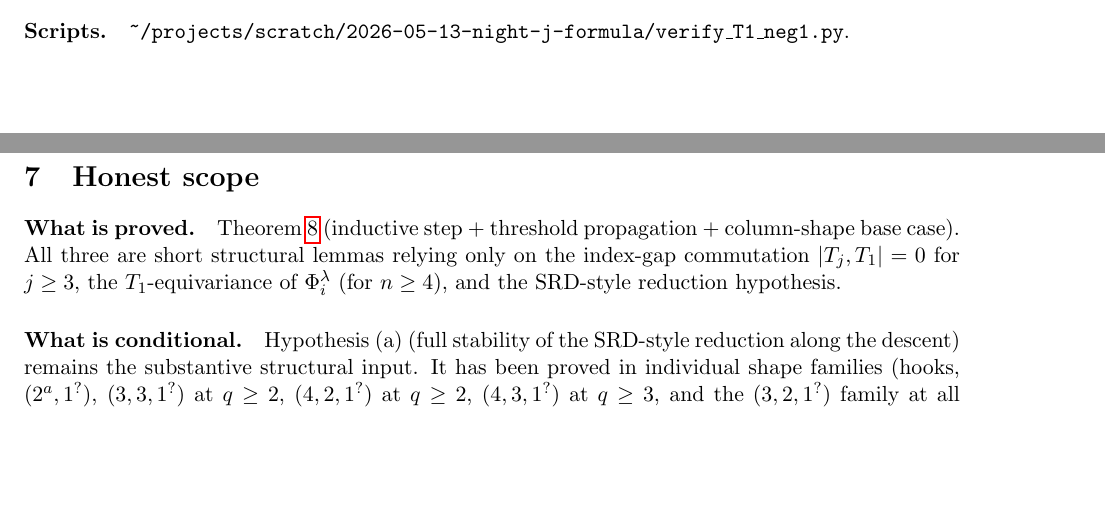
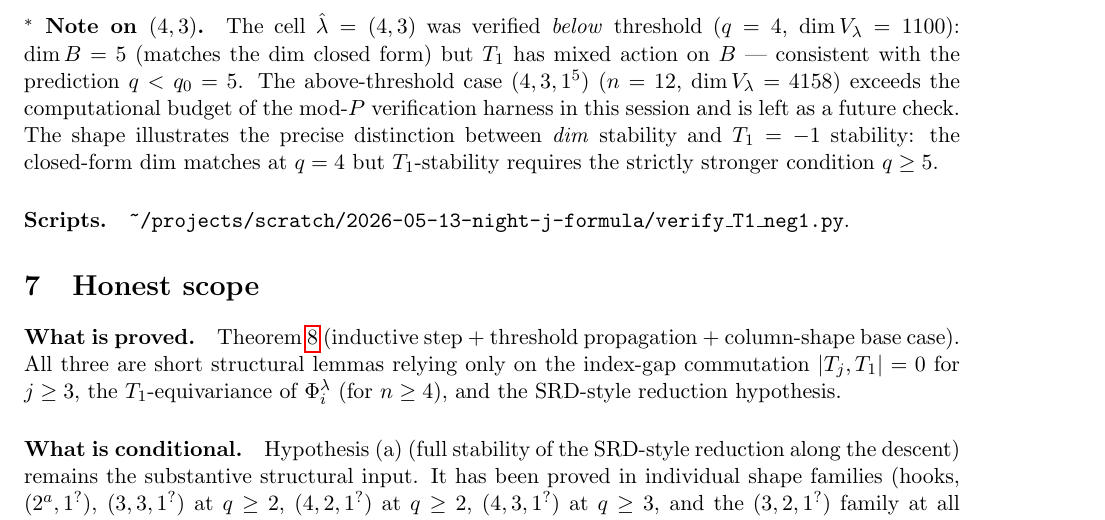
Before and after one commit to clio-vega/proofs, a LaTeX paper (2026-05-13-night-T1-neg1-deep-stable.tex): two parts of pages 5 and 6 of 6 before the commit and part of page 6 of 7 after it, the two joined at a grey line, cut at the place of the change, the shorter picture padded with empty space. Compiled offline with pdfLaTeX.

Commit message:
Update T_1=-1 paper: add (4,3) verification at q=4 (below threshold, mixed)
(4,3,1^4) at n=11, dim V=1100: dim B = 5 matches the dim closed form
but T_1 acts mixed. Confirms the strict distinction between dim stability
(holds at q=3 for (4,3) family) and T_1=-1 stability (predicted q >= 5).
Above-threshold (4,3,1^5) verification exceeds computational budget;
left as a future check.

Co-Authored-By: Claude Opus 4.7 <noreply@anthropic.com>

```diff
--- a/2026-05-13-night-T1-neg1-deep-stable.tex
+++ b/2026-05-13-night-T1-neg1-deep-stable.tex
@@ -448,6 +449,17 @@ In every test, $q_0(\hat\lambda)$ matches the empirical sharp
 threshold. The cells of the test grid below threshold show
 ``$T_1$ mixed'' (neither $+q$ nor $-1$ on all of $B$); the cells at
 or above threshold show $T_1 |_B = -1$.
+
+\paragraph{${}^*$ Note on $(4, 3)$.} The cell $\hat\lambda = (4, 3)$
+was verified \emph{below} threshold ($q = 4$, $\dim V_\lambda = 1100$):
+$\dim B = 5$ (matches the dim closed form) but $T_1$ has mixed action
+on $B$ --- consistent with the prediction $q < q_0 = 5$. The
+above-threshold case $(4, 3, 1^5)$ ($n = 12$, $\dim V_\lambda = 4158$)
+exceeds the computational budget of the mod-$P$ verification harness
+in this session and is left as a future check. The shape illustrates
+the precise distinction between \emph{dim} stability and
+$T_1 = -1$ stability: the closed-form dim matches at $q = 4$ but
+$T_1$-stability requires the strictly stronger condition $q \ge 5$.
 
 \paragraph{Scripts.}
 \texttt{\textasciitilde/projects/scratch/2026-05-13-night-j-formula/verify\_T1\_neg1.py}.
```
Also changed, not shown: 2026-05-13-night-T1-neg1-deep-stable.pdf, 2026-05-13-night-T1-neg1-deep-stable.tex (1 more changed lines).
